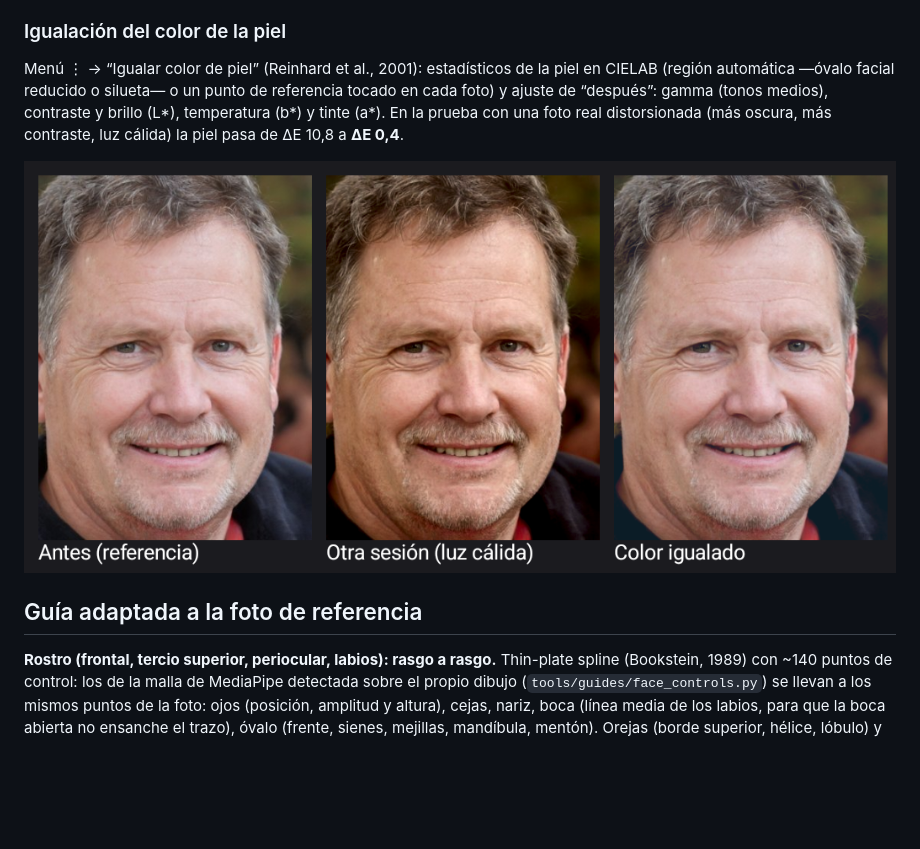
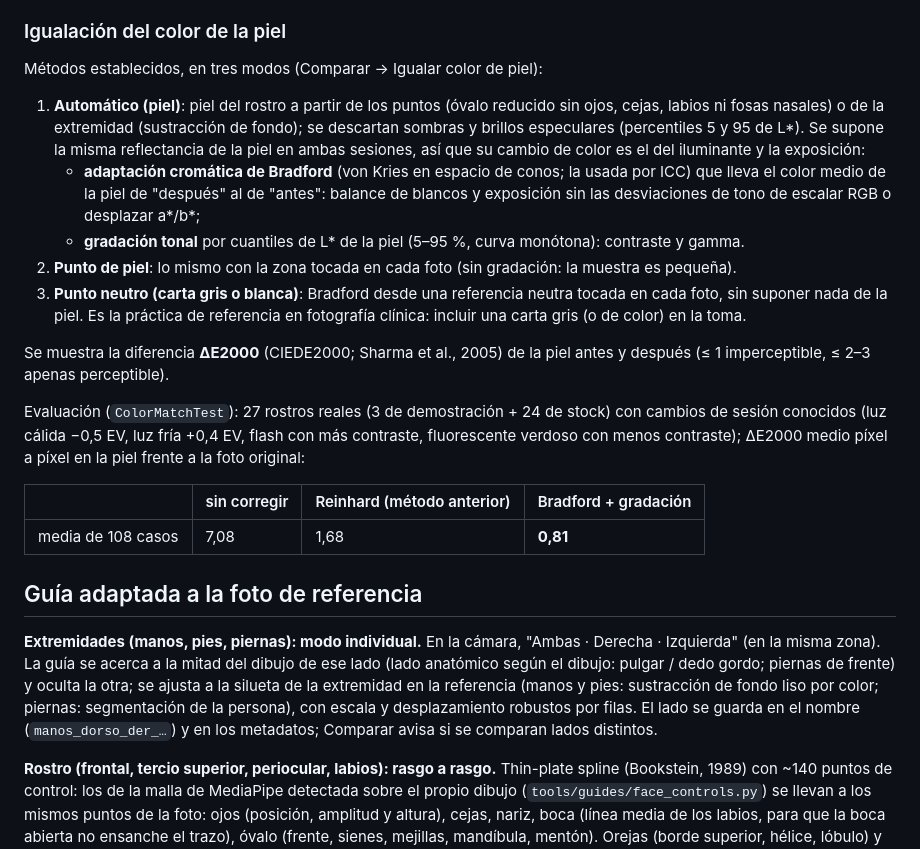
Before and after one commit to Juanfrank/PhotoMed, a Markdown page: docs/ALINEACION.md, the part around the change. Drawn GitHub-style; blank space fills up the shorter version.

```diff
--- a/docs/ALINEACION.md
+++ b/docs/ALINEACION.md
@@ -229,16 +229,40 @@ el nivel y la superposición de la foto anterior reducen estas diferencias en el
 
 ### Igualación del color de la piel
 
-Menú ⋮ → “Igualar color de piel” (Reinhard et al., 2001): estadísticos de la piel en CIELAB (región
-automática —óvalo facial reducido o silueta— o un punto de referencia tocado en cada foto) y ajuste
-de “después”: gamma (tonos medios), contraste y brillo (L*), temperatura (b*) y tinte (a*). En la
-prueba con una foto real distorsionada (más oscura, más contraste, luz cálida) la piel pasa de
-ΔE 10,8 a **ΔE 0,4**.
+Métodos establecidos, en tres modos (Comparar → Igualar color de piel):
 
-![Igualar color](referencias/igualar_color.png)
+1. **Automático (piel)**: piel del rostro a partir de los puntos (óvalo reducido sin ojos, cejas,
+   labios ni fosas nasales) o de la extremidad (sustracción de fondo); se descartan sombras y brillos
+   especulares (percentiles 5 y 95 de L*). Se supone la misma reflectancia de la piel en ambas
+   sesiones, así que su cambio de color es el del iluminante y la exposición:
+   - **adaptación cromática de Bradford** (von Kries en espacio de conos; la usada por ICC) que lleva
+     el color medio de la piel de "después" al de "antes": balance de blancos y exposición sin las
+     desviaciones de tono de escalar RGB o desplazar a*/b*;
+   - **gradación tonal** por cuantiles de L* de la piel (5–95 %, curva monótona): contraste y gamma.
+2. **Punto de piel**: lo mismo con la zona tocada en cada foto (sin gradación: la muestra es pequeña).
+3. **Punto neutro (carta gris o blanca)**: Bradford desde una referencia neutra tocada en cada foto,
+   sin suponer nada de la piel. Es la práctica de referencia en fotografía clínica: incluir una carta
+   gris (o de color) en la toma.
 
+Se muestra la diferencia **ΔE2000** (CIEDE2000; Sharma et al., 2005) de la piel antes y después
+(≤ 1 imperceptible, ≤ 2–3 apenas perceptible).
+
+Evaluación (`ColorMatchTest`): 27 rostros reales (3 de demostración + 24 de stock) con cambios de
+sesión conocidos (luz cálida −0,5 EV, luz fría +0,4 EV, flash con más contraste, fluorescente
+verdoso con menos contraste); ΔE2000 medio píxel a píxel en la piel frente a la foto original:
+
+| | sin corregir | Reinhard (método anterior) | Bradford + gradación |
+|---|---|---|---|
+| media de 108 casos | 7,08 | 1,68 | **0,81** |
 
 ## Guía adaptada a la foto de referencia
+
+**Extremidades (manos, pies, piernas): modo individual.** En la cámara, "Ambas · Derecha ·
+Izquierda" (en la misma zona). La guía se acerca a la mitad del dibujo de ese lado (lado anatómico
+según el dibujo: pulgar / dedo gordo; piernas de frente) y oculta la otra; se ajusta a la silueta de
+la extremidad en la referencia (manos y pies: sustracción de fondo liso por color; piernas:
+segmentación de la persona), con escala y desplazamiento robustos por filas. El lado se guarda en el
+nombre (`manos_dorso_der_…`) y en los metadatos; Comparar avisa si se comparan lados distintos.
 
 **Rostro (frontal, tercio superior, periocular, labios): rasgo a rasgo.** Thin-plate spline
 (Bookstein, 1989) con ~140 puntos de control: los de la malla de MediaPipe detectada sobre el propio
```
Also changed, not shown: docs/capturas/extremidades_individual.png (added), 4 other files.
